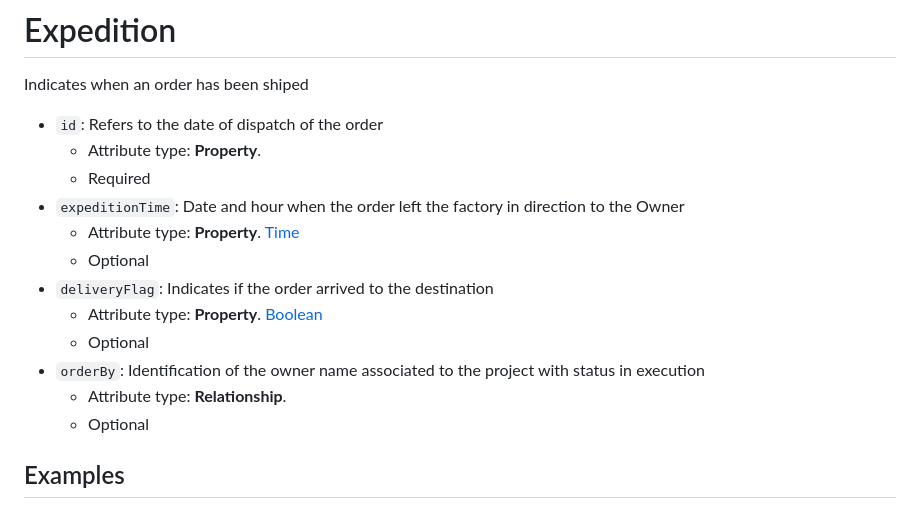
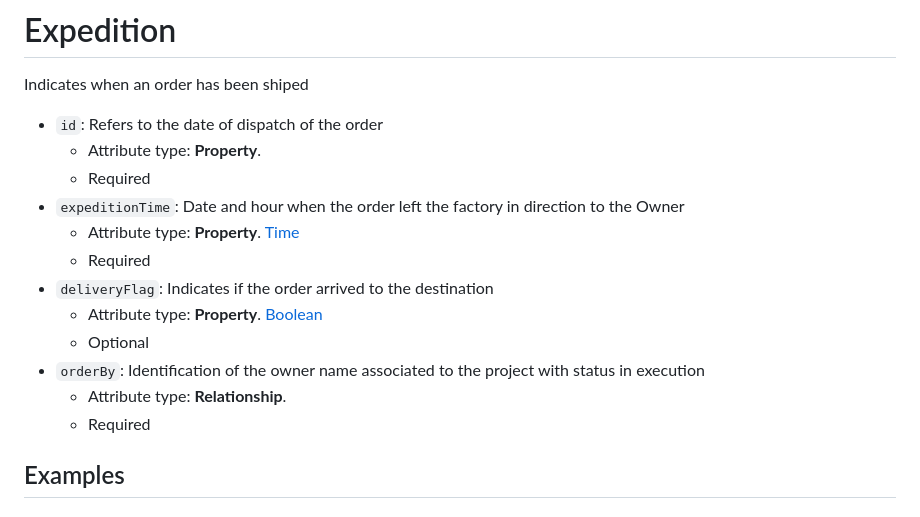
Before and after one commit to More-Collaborative-Laboratory/ww4zero, a Markdown page: context/ww4zero.md, the part around the change. Rendered like a GitHub page.

Commit message:
adding new contexts files

```diff
--- a/context/ww4zero.md
+++ b/context/ww4zero.md
@@ -327,13 +327,13 @@ Indicates when an order has been shiped
    -  Required
 -  `expeditionTime`: Date and hour when the order left the factory in direction to the Owner
    -  Attribute type: **Property**. [Time](https://schema.org/Time)
-   -  Optional
+   -  Required
 -  `deliveryFlag`: Indicates if the order arrived to the destination
    -  Attribute type: **Property**. [Boolean](https://schema.org/Boolean)
    -  Optional
 -  `orderBy`: Identification of the owner name associated to the project with status in execution
    -  Attribute type: **Relationship**.
-   -  Optional
+   -  Required
 
 
 
```
